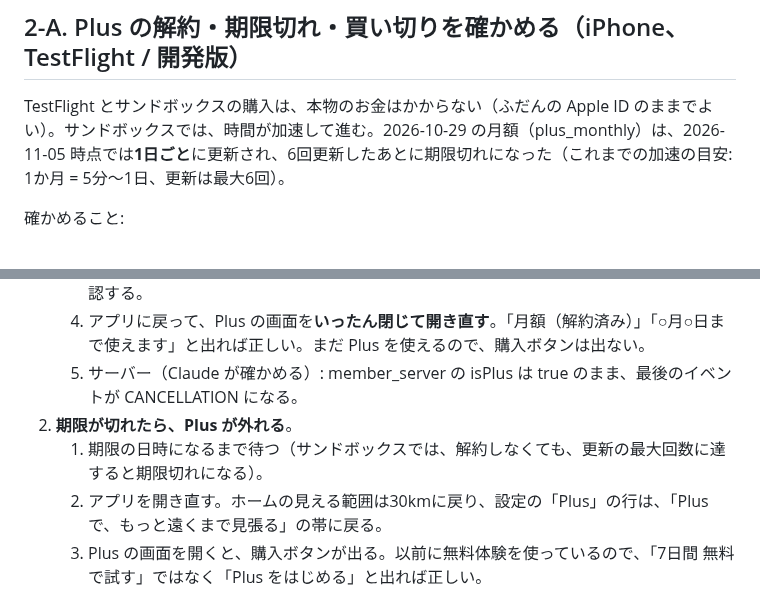
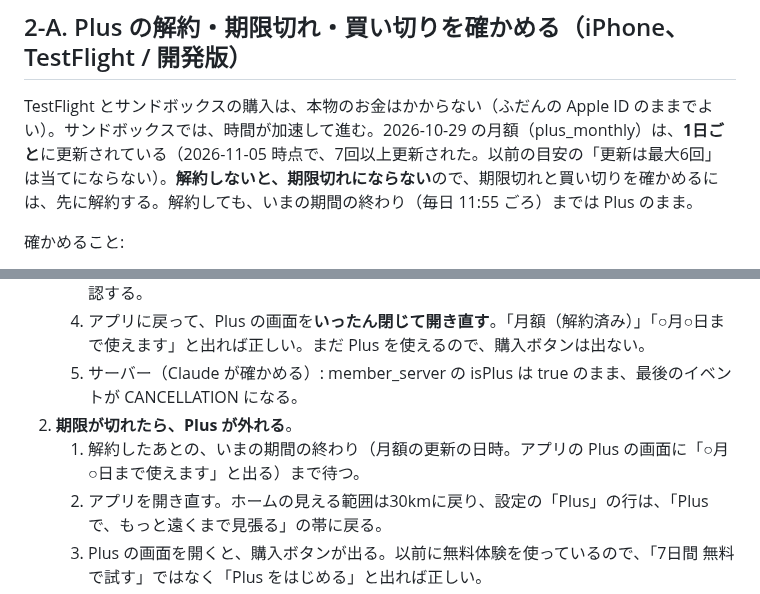
Before and after one commit to tsuchida-y/thunder_cloud_app, a Markdown page: docs/お願いしたい作業の手順.md, 2 parts joined by grey strips. Drawn GitHub-style.

Commit message:
docs:月額は解約しないと期限切れにならないこと（サンドボックスの更新が続く）を直す
Co-Authored-By: Claude Sonnet 5.5 <noreply@anthropic.com>
Claude-Session: https://claude.ai/code/session_01N5EXJkkzTrSXffuBTQHK6K

```diff
--- a/docs/お願いしたい作業の手順.md
+++ b/docs/お願いしたい作業の手順.md
@@ -97,7 +97,7 @@ tsuchida さんは、ほかのアプリで RevenueCat を使ったことがあ
 
 ## 2-A. Plus の解約・期限切れ・買い切りを確かめる（iPhone、TestFlight / 開発版）
 
-TestFlight とサンドボックスの購入は、本物のお金はかからない（ふだんの Apple ID のままでよい）。サンドボックスでは、時間が加速して進む。2026-10-29 の月額（plus_monthly）は、2026-11-05 時点では**1日ごと**に更新され、6回更新したあとに期限切れになった（これまでの加速の目安: 1か月 = 5分〜1日、更新は最大6回）。
+TestFlight とサンドボックスの購入は、本物のお金はかからない（ふだんの Apple ID のままでよい）。サンドボックスでは、時間が加速して進む。2026-10-29 の月額（plus_monthly）は、**1日ごと**に更新されている（2026-11-05 時点で、7回以上更新された。以前の目安の「更新は最大6回」は当てにならない）。**解約しないと、期限切れにならない**ので、期限切れと買い切りを確かめるには、先に解約する。解約しても、いまの期間の終わり（毎日 11:55 ごろ）までは Plus のまま。
 
 確かめること:
 
@@ -108,7 +108,7 @@ TestFlight とサンドボックスの購入は、本物のお金はかからな
    4. アプリに戻って、Plus の画面を**いったん閉じて開き直す**。「月額（解約済み）」「○月○日まで使えます」と出れば正しい。まだ Plus を使えるので、購入ボタンは出ない。
    5. サーバー（Claude が確かめる）: member_server の isPlus は true のまま、最後のイベントが CANCELLATION になる。
 2. **期限が切れたら、Plus が外れる**。
-   1. 期限の日時になるまで待つ（サンドボックスでは、解約しなくても、更新の最大回数に達すると期限切れになる）。
+   1. 解約したあとの、いまの期間の終わり（月額の更新の日時。アプリの Plus の画面に「○月○日まで使えます」と出る）まで待つ。
    2. アプリを開き直す。ホームの見える範囲は30kmに戻り、設定の「Plus」の行は、「Plus で、もっと遠くまで見張る」の帯に戻る。
    3. Plus の画面を開くと、購入ボタンが出る。以前に無料体験を使っているので、「7日間 無料で試す」ではなく「Plus をはじめる」と出れば正しい。
    4. サーバー（Claude が確かめる）: isPlus が false、最後のイベントが EXPIRATION になる。
```
